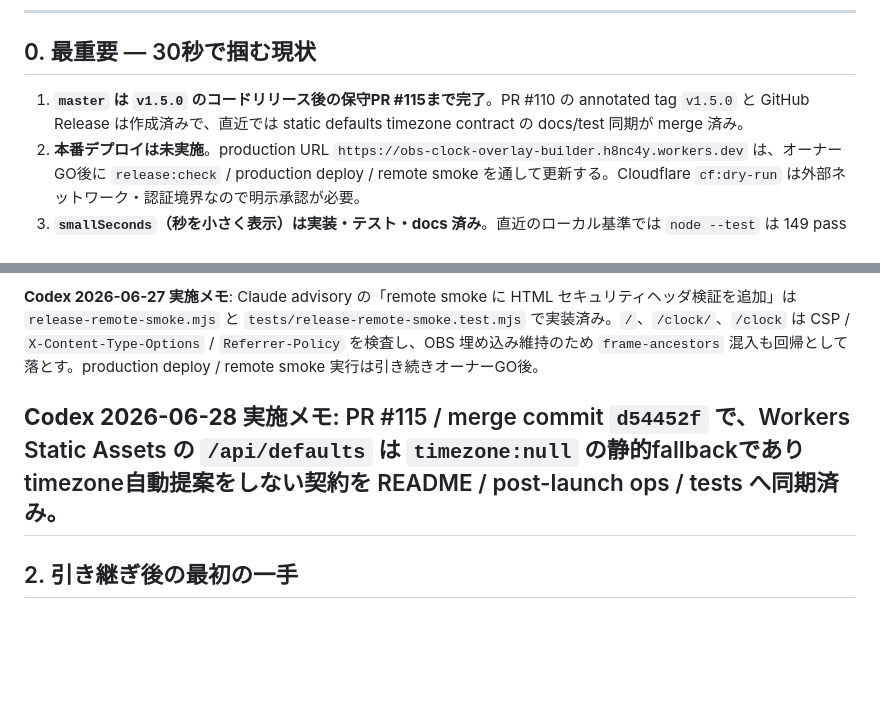
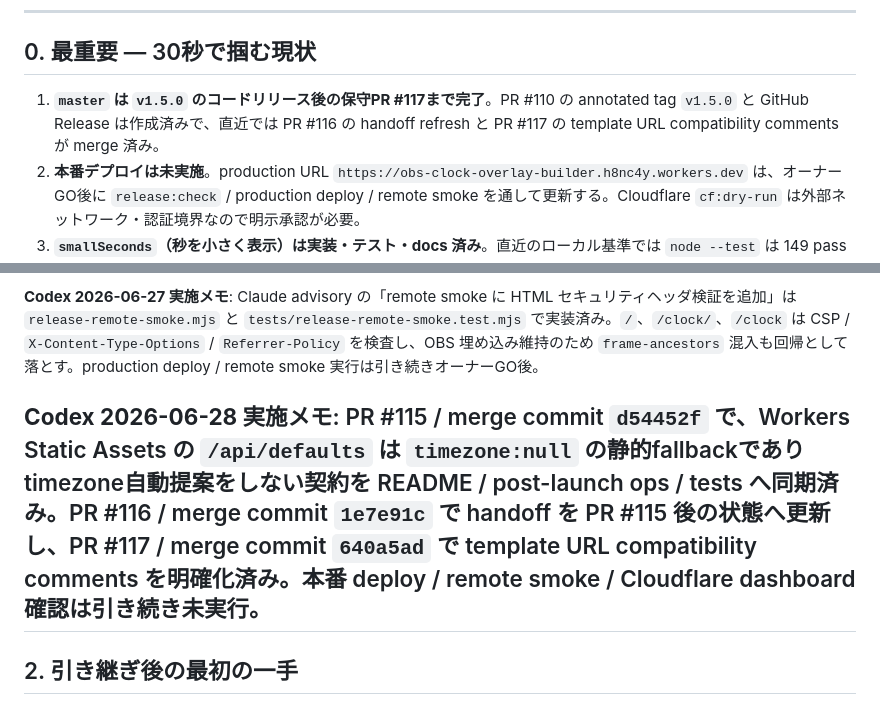
Before and after one commit to h8nc4y/obs-clock-overlay-builder, a Markdown page: HANDOFF.md, 2 parts joined by grey strips. Drawn GitHub-style; blank space fills up the shorter version.

Commit message:
docs: sync PR 117 handoff state
PR #116/#117 merge後の現行保守状態をHANDOFFに反映。
本番deploy、remote smoke、Cloudflare dashboard確認は未実行。

```diff
--- a/HANDOFF.md
+++ b/HANDOFF.md
@@ -33,7 +33,7 @@
 
 ## 0. 最重要 — 30秒で掴む現状
 
-1. **`master` は `v1.5.0` のコードリリース後の保守PR #115まで完了**。PR #110 の annotated tag `v1.5.0` と GitHub Release は作成済みで、直近では static defaults timezone contract の docs/test 同期が merge 済み。
+1. **`master` は `v1.5.0` のコードリリース後の保守PR #117まで完了**。PR #110 の annotated tag `v1.5.0` と GitHub Release は作成済みで、直近では PR #116 の handoff refresh と PR #117 の template URL compatibility comments が merge 済み。
 2. **本番デプロイは未実施**。production URL `https://obs-clock-overlay-builder.h8nc4y.workers.dev` は、オーナーGO後に `release:check` / production deploy / remote smoke を通して更新する。Cloudflare `cf:dry-run` は外部ネットワーク・認証境界なので明示承認が必要。
 3. **`smallSeconds`（秒を小さく表示）は実装・テスト・docs 済み**。直近のローカル基準では `node --test` は 149 pass / 0 fail。`npm run lint` / `typecheck` / `format:check` / `build` / `release:http-smoke` は通過記録あり。
 4. **このリポは「時計オーバーレイ専用」**。チャット/コメント反応は別プロジェクト `007_yt-live-word-alert-overlay` の担当で、ここには絶対に足さない。
@@ -113,7 +113,7 @@ npm run release:http-smoke        # ローカルHTTP smoke（production deploy
 
 **Codex 2026-06-27 実施メモ**: Claude advisory の「remote smoke に HTML セキュリティヘッダ検証を追加」は `release-remote-smoke.mjs` と `tests/release-remote-smoke.test.mjs` で実装済み。`/`、`/clock/`、`/clock` は CSP / `X-Content-Type-Options` / `Referrer-Policy` を検査し、OBS 埋め込み維持のため `frame-ancestors` 混入も回帰として落とす。production deploy / remote smoke 実行は引き続きオーナーGO後。
 
-**Codex 2026-06-28 実施メモ**: PR #115 / merge commit `d54452f` で、Workers Static Assets の `/api/defaults` は `timezone:null` の静的fallbackであり timezone自動提案をしない契約を README / post-launch ops / tests へ同期済み。
+**Codex 2026-06-28 実施メモ**: PR #115 / merge commit `d54452f` で、Workers Static Assets の `/api/defaults` は `timezone:null` の静的fallbackであり timezone自動提案をしない契約を README / post-launch ops / tests へ同期済み。PR #116 / merge commit `1e7e91c` で handoff を PR #115 後の状態へ更新し、PR #117 / merge commit `640a5ad` で template URL compatibility comments を明確化済み。本番 deploy / remote smoke / Cloudflare dashboard確認は引き続き未実行。
 ---
 
 ## 2. 引き継ぎ後の最初の一手
```
